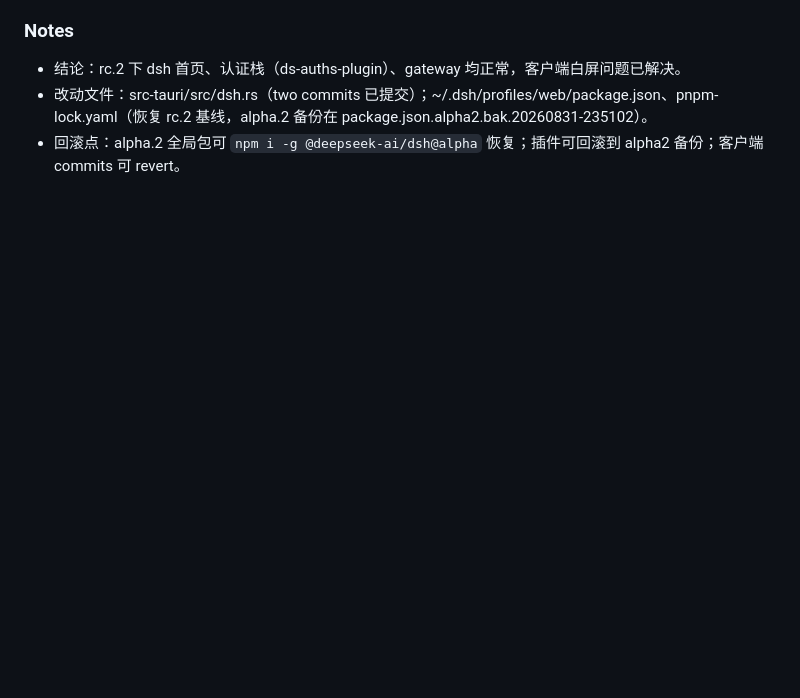
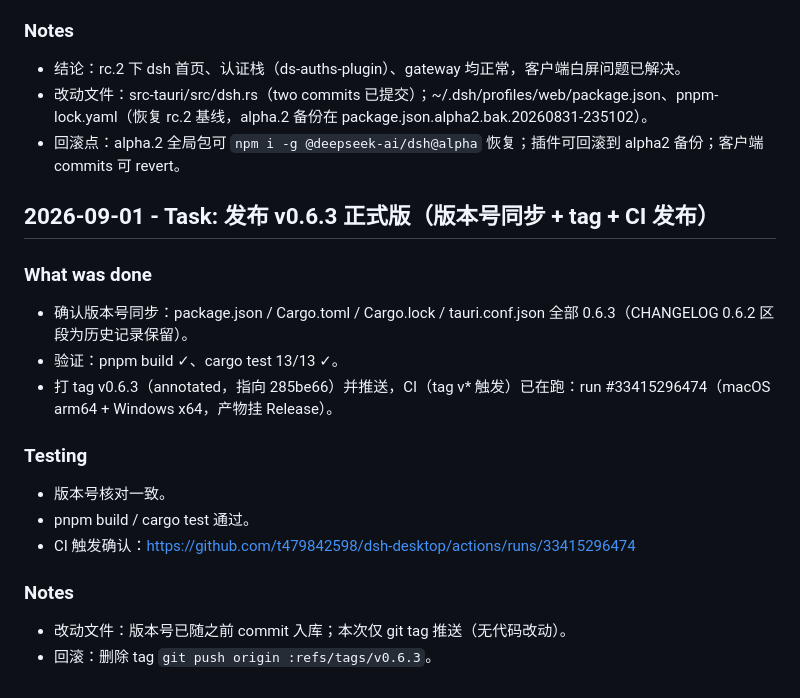
Before and after one commit to t479842598/dsh-desktop, a Markdown page: progress.md, the part around the change. Drawn GitHub-style; blank space fills up the shorter version.

Commit message:
docs: 记录 v0.6.3 正式版发布

```diff
--- a/progress.md
+++ b/progress.md
@@ -115,3 +115,19 @@
 - 结论：rc.2 下 dsh 首页、认证栈（ds-auths-plugin）、gateway 均正常，客户端白屏问题已解决。
 - 改动文件：src-tauri/src/dsh.rs（two commits 已提交）；~/.dsh/profiles/web/package.json、pnpm-lock.yaml（恢复 rc.2 基线，alpha.2 备份在 package.json.alpha2.bak.20260831-235102）。
 - 回滚点：alpha.2 全局包可 `npm i -g @deepseek-ai/dsh@alpha` 恢复；插件可回滚到 alpha2 备份；客户端 commits 可 revert。
+
+## 2026-09-01 - Task: 发布 v0.6.3 正式版（版本号同步 + tag + CI 发布）
+
+### What was done
+- 确认版本号同步：package.json / Cargo.toml / Cargo.lock / tauri.conf.json 全部 0.6.3（CHANGELOG 0.6.2 区段为历史记录保留）。
+- 验证：pnpm build ✓、cargo test 13/13 ✓。
+- 打 tag v0.6.3（annotated，指向 285be66）并推送，CI（tag v* 触发）已在跑：run #33415296474（macOS arm64 + Windows x64，产物挂 Release）。
+
+### Testing
+- 版本号核对一致。
+- pnpm build / cargo test 通过。
+- CI 触发确认：https://github.com/t479842598/dsh-desktop/actions/runs/33415296474
+
+### Notes
+- 改动文件：版本号已随之前 commit 入库；本次仅 git tag 推送（无代码改动）。
+- 回滚：删除 tag `git push origin :refs/tags/v0.6.3`。
```
